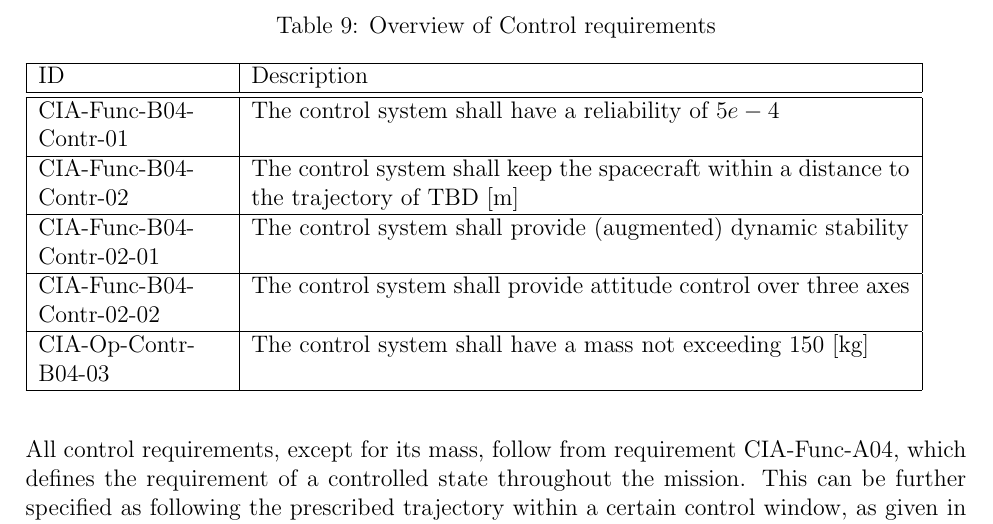
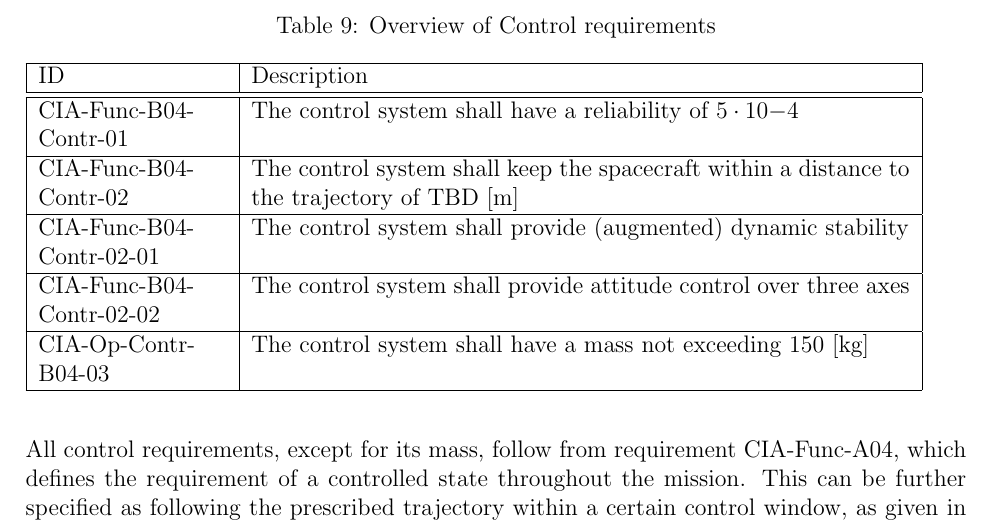
Before and after one commit to DawudH/DSE-AEROSHELL02, a LaTeX document (02_BR_BASELINE_REPORT/Report.tex, which reads 02_BR_BASELINE_REPORT/Chapter/Requirements/Control.tex): part of page 33 of 53, cut so that both start at the same text. Compiled offline with pdfLaTeX; a LaTeX package or settings file that is missing is left out.

Commit message:
no message

```diff
--- a/02_BR_BASELINE_REPORT/Chapter/Requirements/Control.tex
+++ b/02_BR_BASELINE_REPORT/Chapter/Requirements/Control.tex
@@ -6,7 +6,7 @@ Using the requirements discovery tree, requirements for the control system were
 	\begin{tabular}{|p{0.2\textwidth}|p{0.70\textwidth}|}
 		\hline
 		ID         					&	Description																							\\ \hline \hline
-		CIA-Func-B04-Contr-01		&	The control system shall have a reliability of $5e-4$            									\\ \hline
+		CIA-Func-B04-Contr-01		&	The control system shall have a reliability of $5 \cdot 10 {-4}$            									\\ \hline
 		CIA-Func-B04-Contr-02 		&	The control system shall keep the spacecraft within a distance to the trajectory of \gls{tbd} [m]	\\ \hline
 		CIA-Func-B04-Contr-02-01 	&	The control system shall provide (augmented) dynamic stability       								\\ \hline
 		CIA-Func-B04-Contr-02-02 	&	The control system shall provide attitude control over three axes         							\\ \hline
```
